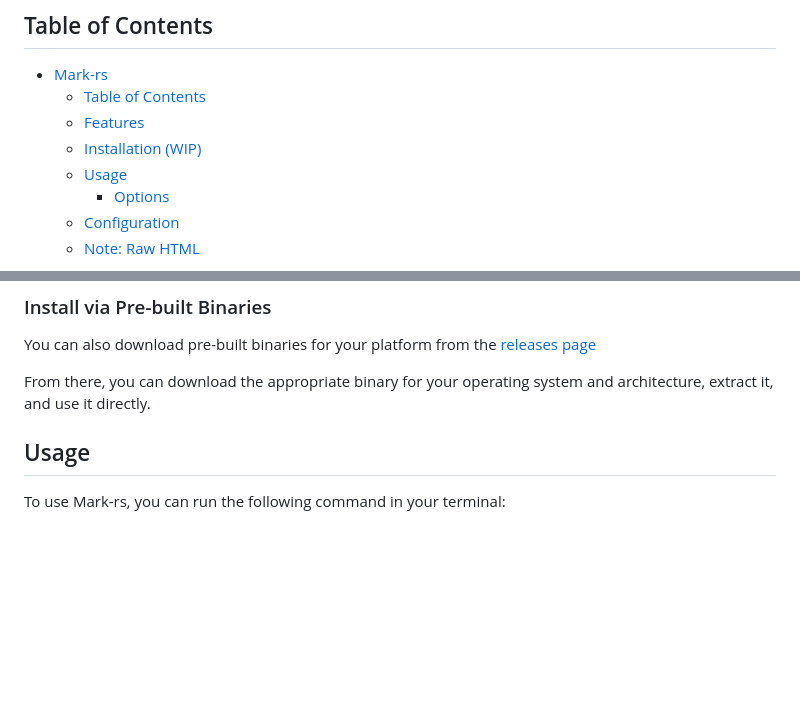
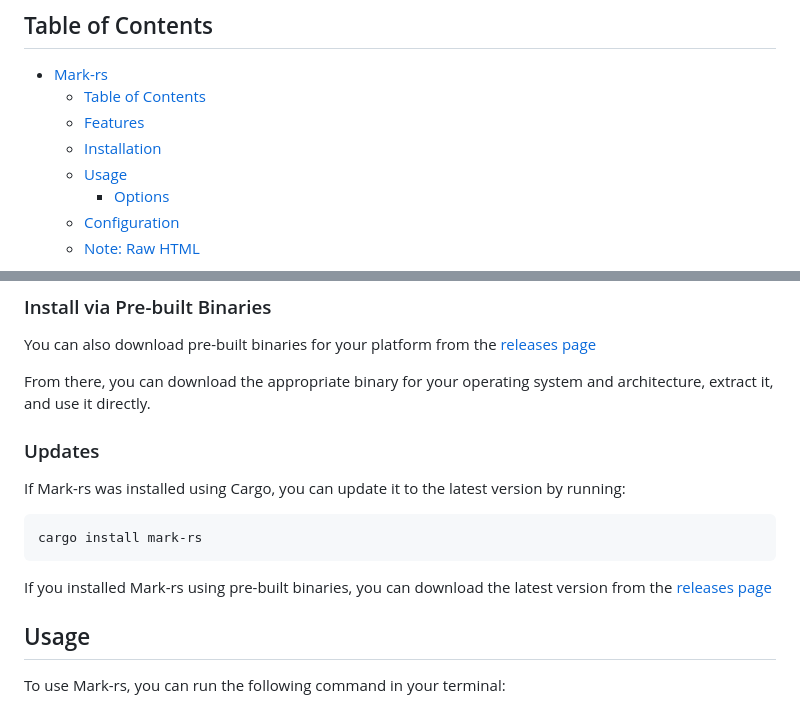
Before and after one commit to zliel/RsMd, a Markdown page: README.md, 2 parts joined by grey strips. GitHub-like rendering; blank space fills up the shorter version.

Commit message:
Added a section about updating mark-rs

````diff
--- a/README.md
+++ b/README.md
@@ -15,7 +15,7 @@ It is designed to be fast, efficient, and easy to use.
 - [Mark-rs](#mark-rs)
   - [Table of Contents](#table-of-contents)
   - [Features](#features)
-  - [Installation (WIP)](#installation-wip)
+  - [Installation](#installation)
   - [Usage](#usage)
     - [Options](#options)
   - [Configuration](#configuration)
@@ -72,6 +72,15 @@ You can also download pre-built binaries for your platform from the [releases pa
 
 From there, you can download the appropriate binary for your operating system and architecture, extract it, and use it directly.
 
+### Updates
+
+If Mark-rs was installed using Cargo, you can update it to the latest version by running:
+
+```bash
+cargo install mark-rs
+```
+
+If you installed Mark-rs using pre-built binaries, you can download the latest version from the [releases page](https://github.com/zliel/Mark-rs/releases)
 
 ## Usage
 
````
